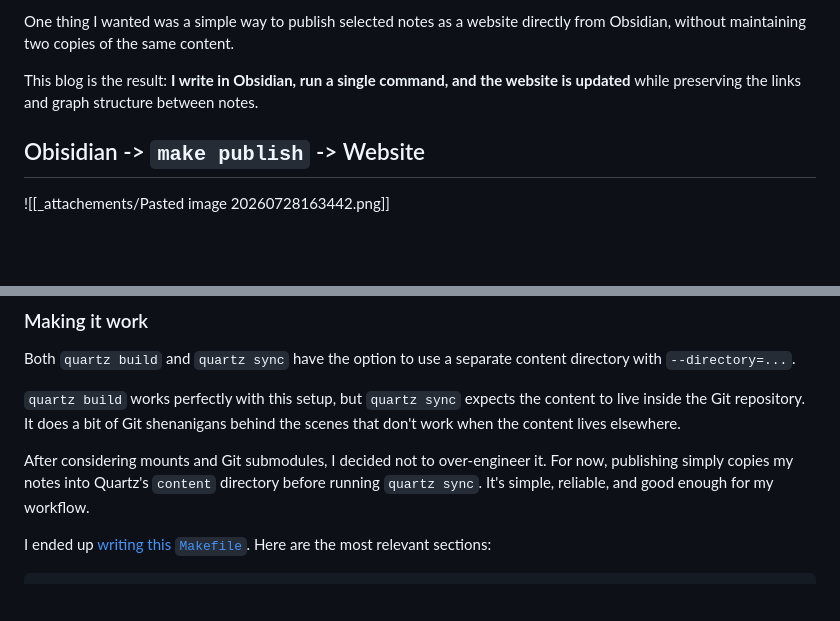
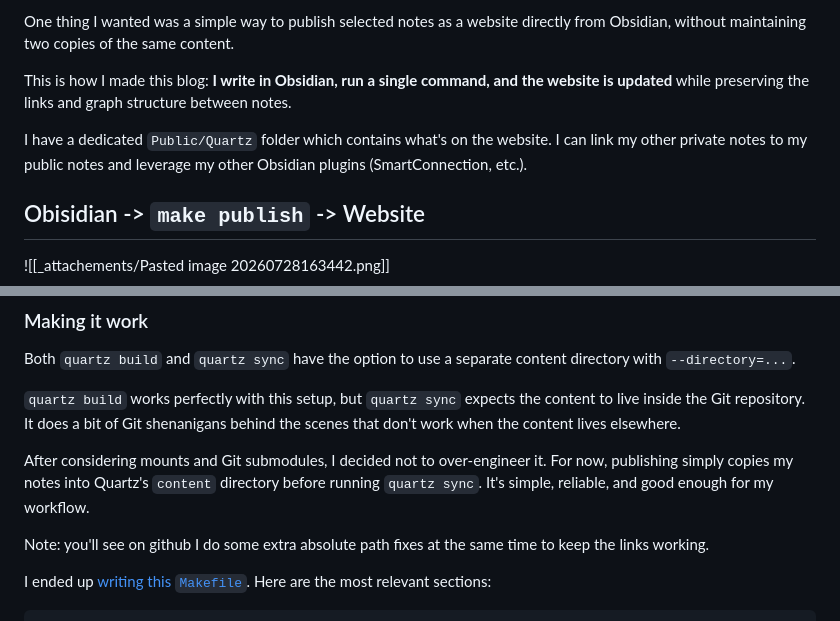
Before and after one commit to epayet/epayet.github.io, a Markdown page: content/How I made this website.md, 2 parts joined by grey strips. Rendered like a GitHub page; blank space fills up the shorter version.

Commit message:
Quartz sync: Jul 30, 2026, 10:02 AM

```diff
--- a/content/How I made this website.md
+++ b/content/How I made this website.md
@@ -9,7 +9,9 @@ I recently started using Obsidian to organise my notes. I've been particularly i
 
 One thing I wanted was a simple way to publish selected notes as a website directly from Obsidian, without maintaining two copies of the same content.
 
-This blog is the result: **I write in Obsidian, run a single command, and the website is updated** while preserving the links and graph structure between notes.
+This is how I made this blog: **I write in Obsidian, run a single command, and the website is updated** while preserving the links and graph structure between notes.
+
+I have a dedicated `Public/Quartz` folder which contains what's on the website. I can link my other private notes to my public notes and leverage my other Obsidian plugins (SmartConnection, etc.).
 ## Obisidian -> `make publish` -> Website
 ![[_attachements/Pasted image 20260728163442.png]]
 
@@ -36,6 +38,8 @@ Both `quartz build`  and `quartz sync` have the option to use a separate content
 `quartz build` works perfectly with this setup, but `quartz sync` expects the content to live inside the Git repository. It does a bit of Git shenanigans behind the scenes that don't work when the content lives elsewhere.
 
 After considering mounts and Git submodules, I decided not to over-engineer it. For now, publishing simply copies my notes into Quartz's `content` directory before running `quartz sync`. It's simple, reliable, and good enough for my workflow.
+
+Note: you'll see on github I do some extra absolute path fixes at the same time to keep the links working.
 
 I ended up [writing this `Makefile`](https://github.com/epayet/epayet.github.io/blob/86cccce18a05d4d8a8f159962f3e94ab761a7c38/Makefile). Here are the most relevant sections:
 
```
